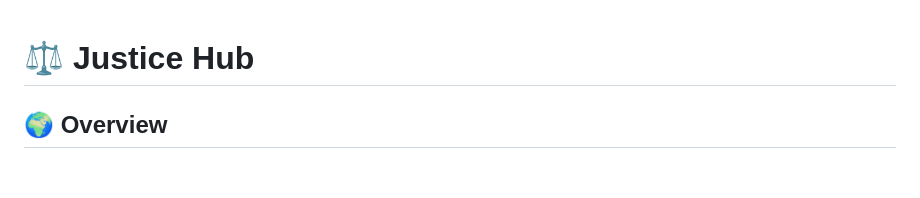
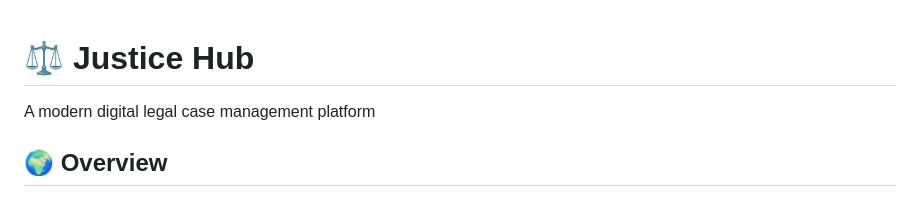
Before and after one commit to Degaga-Emiru/justicehub, a Markdown page: README.md, the part around the change. GitHub-like rendering; blank space fills up the shorter version.

Commit message:
Improve README formatting

```diff
--- a/README.md
+++ b/README.md
@@ -1,4 +1,6 @@
 # ⚖️ Justice Hub
+
+A modern digital legal case management platform
 
 ## 🌍 Overview
 
```
